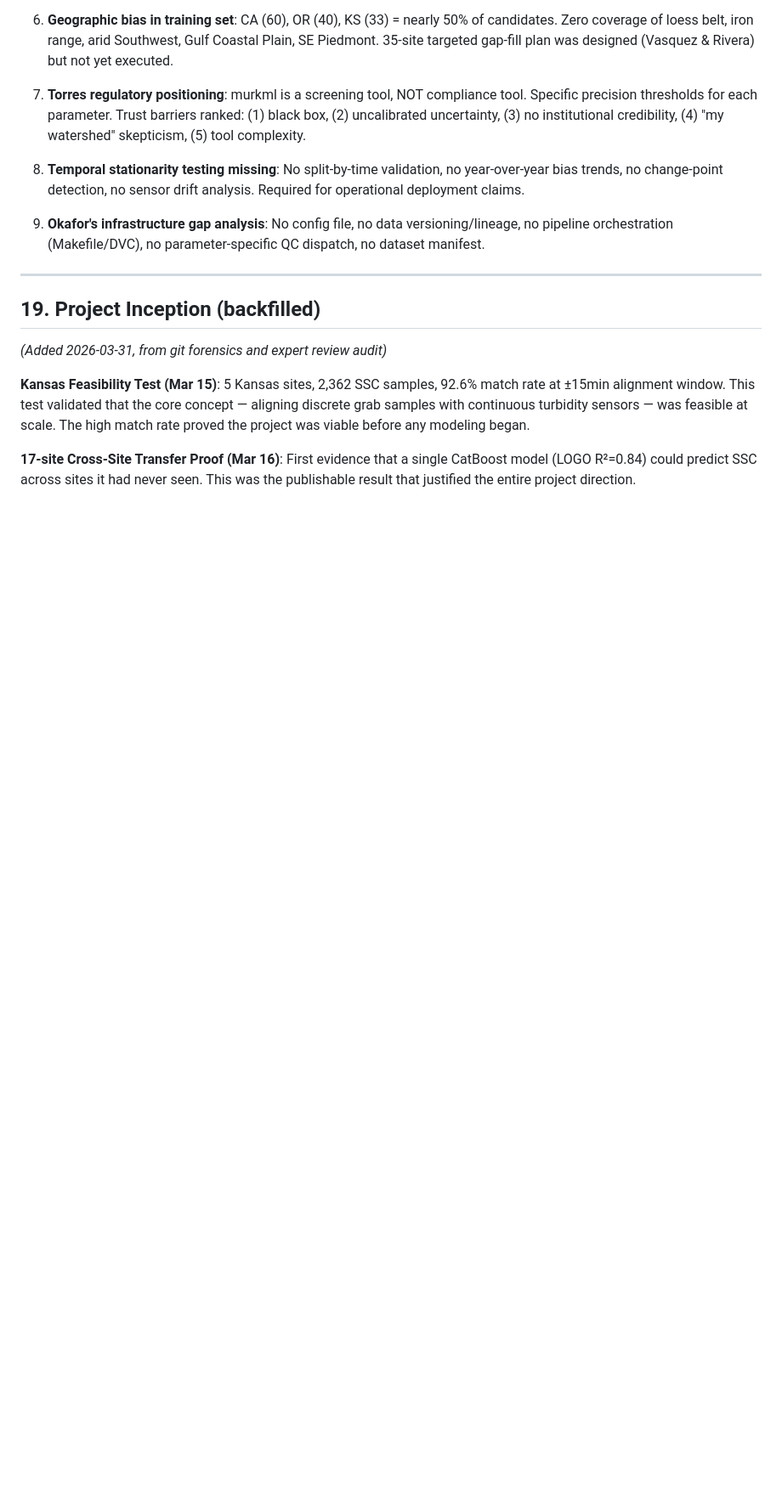
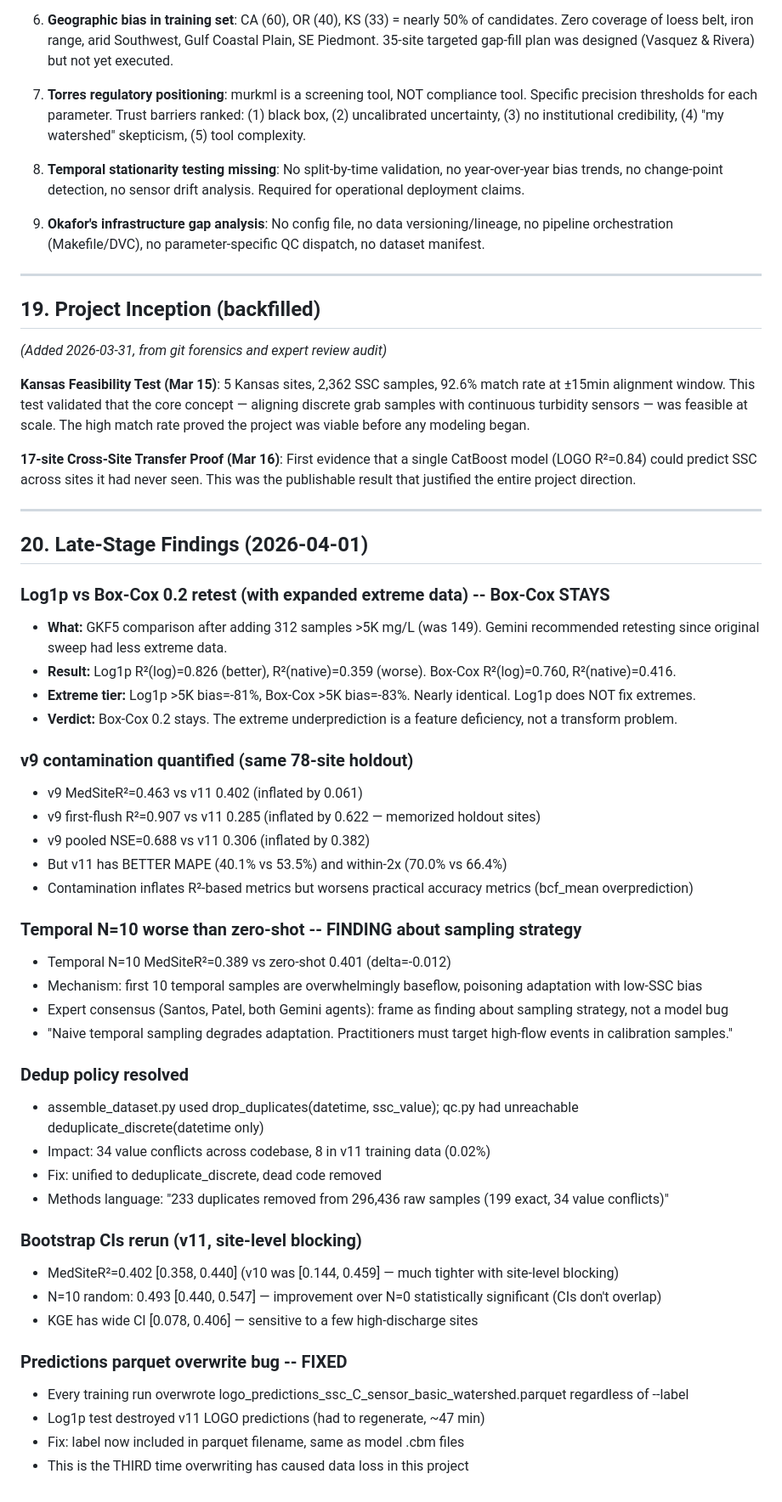
Before and after one commit to Whiteaeros/murkml, a Markdown page: DECISION_LOG.md, the part around the change. Shown at 85% size. Rendered like a GitHub page; blank space fills up the shorter version.

Commit message:
Update DECISION_LOG with 2026-04-01 findings
Section 20: log1p retest (no improvement), v9 contamination quantified,
temporal N=10 finding (baseflow contamination), dedup resolved,
bootstrap CIs rerun (site-level), predictions overwrite fix.

Co-Authored-By: Claude Opus 4.6 (1M context) <noreply@anthropic.com>

```diff
--- a/DECISION_LOG.md
+++ b/DECISION_LOG.md
@@ -471,3 +471,43 @@ Bayesian wins at EVERY N in EVERY split mode (random, temporal, seasonal). Tempo
 **Kansas Feasibility Test (Mar 15)**: 5 Kansas sites, 2,362 SSC samples, 92.6% match rate at ±15min alignment window. This test validated that the core concept — aligning discrete grab samples with continuous turbidity sensors — was feasible at scale. The high match rate proved the project was viable before any modeling began.
 
 **17-site Cross-Site Transfer Proof (Mar 16)**: First evidence that a single CatBoost model (LOGO R²=0.84) could predict SSC across sites it had never seen. This was the publishable result that justified the entire project direction.
+
+---
+
+## 20. Late-Stage Findings (2026-04-01)
+
+### Log1p vs Box-Cox 0.2 retest (with expanded extreme data) -- Box-Cox STAYS
+- **What:** GKF5 comparison after adding 312 samples >5K mg/L (was 149). Gemini recommended retesting since original sweep had less extreme data.
+- **Result:** Log1p R²(log)=0.826 (better), R²(native)=0.359 (worse). Box-Cox R²(log)=0.760, R²(native)=0.416.
+- **Extreme tier:** Log1p >5K bias=-81%, Box-Cox >5K bias=-83%. Nearly identical. Log1p does NOT fix extremes.
+- **Verdict:** Box-Cox 0.2 stays. The extreme underprediction is a feature deficiency, not a transform problem.
+
+### v9 contamination quantified (same 78-site holdout)
+- v9 MedSiteR²=0.463 vs v11 0.402 (inflated by 0.061)
+- v9 first-flush R²=0.907 vs v11 0.285 (inflated by 0.622 — memorized holdout sites)
+- v9 pooled NSE=0.688 vs v11 0.306 (inflated by 0.382)
+- But v11 has BETTER MAPE (40.1% vs 53.5%) and within-2x (70.0% vs 66.4%)
+- Contamination inflates R²-based metrics but worsens practical accuracy metrics (bcf_mean overprediction)
+
+### Temporal N=10 worse than zero-shot -- FINDING about sampling strategy
+- Temporal N=10 MedSiteR²=0.389 vs zero-shot 0.401 (delta=-0.012)
+- Mechanism: first 10 temporal samples are overwhelmingly baseflow, poisoning adaptation with low-SSC bias
+- Expert consensus (Santos, Patel, both Gemini agents): frame as finding about sampling strategy, not a model bug
+- "Naive temporal sampling degrades adaptation. Practitioners must target high-flow events in calibration samples."
+
+### Dedup policy resolved
+- assemble_dataset.py used drop_duplicates(datetime, ssc_value); qc.py had unreachable deduplicate_discrete(datetime only)
+- Impact: 34 value conflicts across codebase, 8 in v11 training data (0.02%)
+- Fix: unified to deduplicate_discrete, dead code removed
+- Methods language: "233 duplicates removed from 296,436 raw samples (199 exact, 34 value conflicts)"
+
+### Bootstrap CIs rerun (v11, site-level blocking)
+- MedSiteR²=0.402 [0.358, 0.440] (v10 was [0.144, 0.459] — much tighter with site-level blocking)
+- N=10 random: 0.493 [0.440, 0.547] — improvement over N=0 statistically significant (CIs don't overlap)
+- KGE has wide CI [0.078, 0.406] — sensitive to a few high-discharge sites
+
+### Predictions parquet overwrite bug -- FIXED
+- Every training run overwrote logo_predictions_ssc_C_sensor_basic_watershed.parquet regardless of --label
+- Log1p test destroyed v11 LOGO predictions (had to regenerate, ~47 min)
+- Fix: label now included in parquet filename, same as model .cbm files
+- This is the THIRD time overwriting has caused data loss in this project
```
